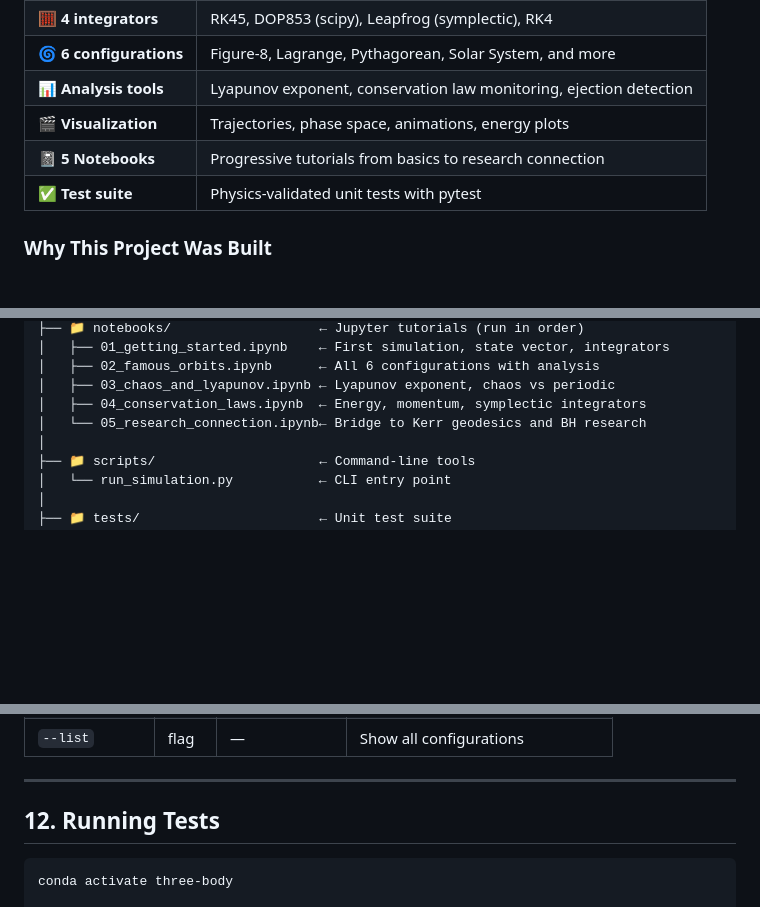
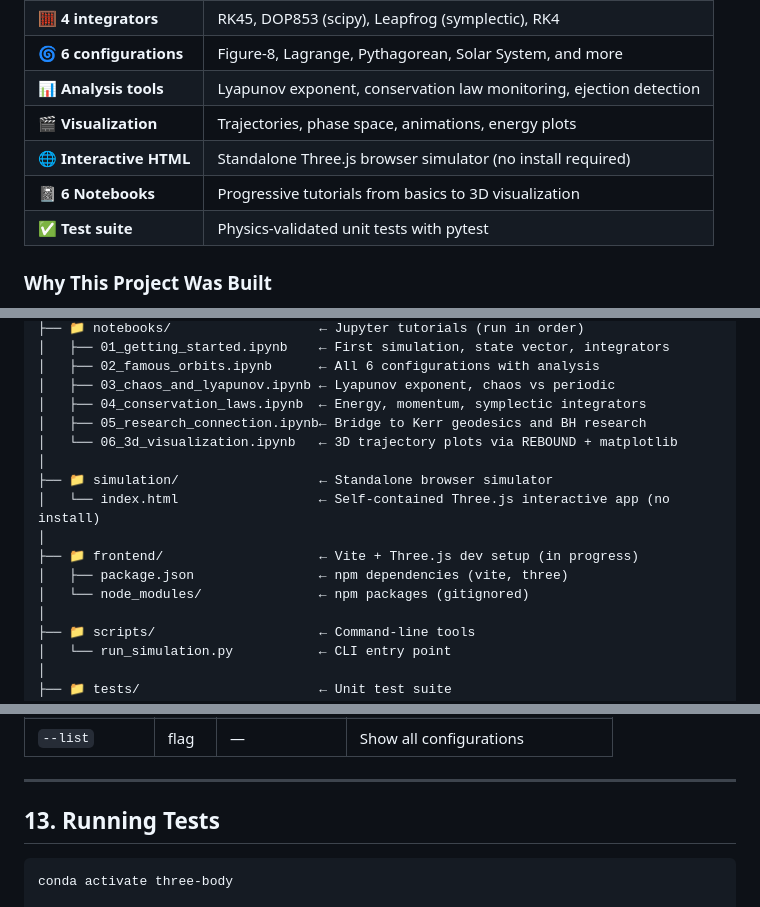
Before and after one commit to shreeharshshinde/three-body-problem, a Markdown page: README.md, 3 parts joined by grey strips. Drawn GitHub-style; blank space fills up the shorter version.

````diff
--- a/README.md
+++ b/README.md
@@ -46,7 +47,8 @@ This package simulates the gravitational three-body problem — the motion of th
 | 🌀 **6 configurations** | Figure-8, Lagrange, Pythagorean, Solar System, and more |
 | 📊 **Analysis tools** | Lyapunov exponent, conservation law monitoring, ejection detection |
 | 🎬 **Visualization** | Trajectories, phase space, animations, energy plots |
-| 📓 **5 Notebooks** | Progressive tutorials from basics to research connection |
+| 🌐 **Interactive HTML** | Standalone Three.js browser simulator (no install required) |
+| 📓 **6 Notebooks** | Progressive tutorials from basics to 3D visualization |
 | ✅ **Test suite** | Physics-validated unit tests with pytest |
 
 ### Why This Project Was Built
@@ -244,7 +246,15 @@ three-body-problem/
 │   ├── 02_famous_orbits.ipynb      ← All 6 configurations with analysis
 │   ├── 03_chaos_and_lyapunov.ipynb ← Lyapunov exponent, chaos vs periodic
 │   ├── 04_conservation_laws.ipynb  ← Energy, momentum, symplectic integrators
-│   └── 05_research_connection.ipynb← Bridge to Kerr geodesics and BH research
+│   ├── 05_research_connection.ipynb← Bridge to Kerr geodesics and BH research
+│   └── 06_3d_visualization.ipynb   ← 3D trajectory plots via REBOUND + matplotlib
+│
+├── 📁 simulation/                  ← Standalone browser simulator
+│   └── index.html                  ← Self-contained Three.js interactive app (no install)
+│
+├── 📁 frontend/                    ← Vite + Three.js dev setup (in progress)
+│   ├── package.json                ← npm dependencies (vite, three)
+│   └── node_modules/               ← npm packages (gitignored)
 │
 ├── 📁 scripts/                     ← Command-line tools
 │   └── run_simulation.py           ← CLI entry point
@@ -529,7 +577,7 @@ python scripts/run_simulation.py --list
 
 ---
 
-## 12. Running Tests
+## 13. Running Tests
 
 ```bash
 conda activate three-body
````
Also changed, not shown: other parts of README.md (+48 -9 lines).
